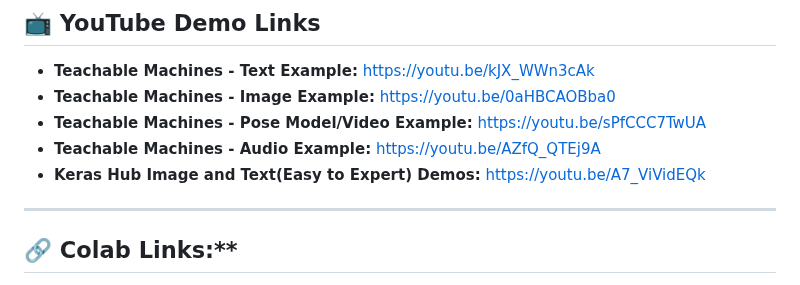
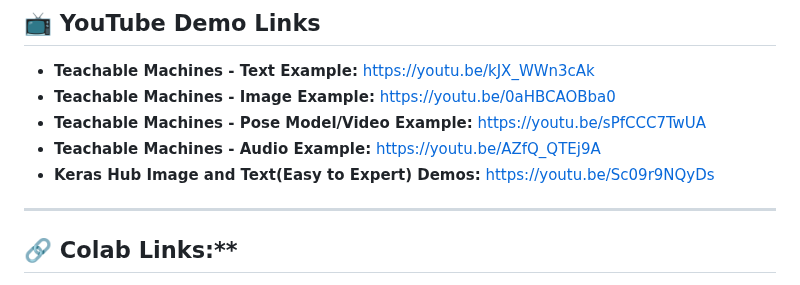
Before and after one commit to BharathiVetukuri/CMPE-258_DeepLearning, a Markdown page: 5_TeachableMachines_KerasHub/readme.md, the part around the change. Rendered like a GitHub page.

```diff
--- a/5_TeachableMachines_KerasHub/readme.md
+++ b/5_TeachableMachines_KerasHub/readme.md
@@ -39,7 +39,7 @@ Explored **Keras Hub** models by implementing small variations of existing model
 - **Teachable Machines - Image Example:** https://youtu.be/0aHBCAOBba0
 - **Teachable Machines - Pose Model/Video Example:** https://youtu.be/sPfCCC7TwUA
 - **Teachable Machines - Audio Example:** https://youtu.be/AZfQ_QTEj9A
-- **Keras Hub Image and Text(Easy to Expert) Demos:**  https://youtu.be/A7_ViVidEQk
+- **Keras Hub Image and Text(Easy to Expert) Demos:** https://youtu.be/Sc09r9NQyDs
 
 ---
 
```
